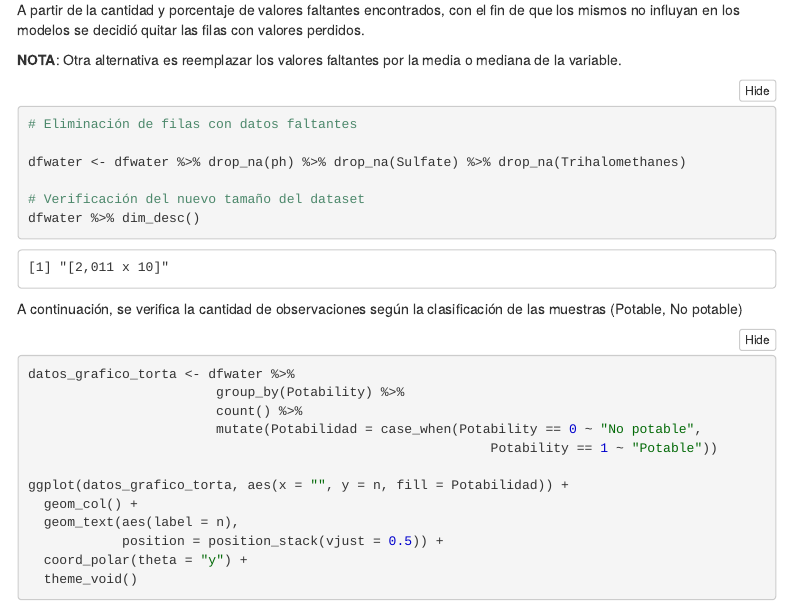
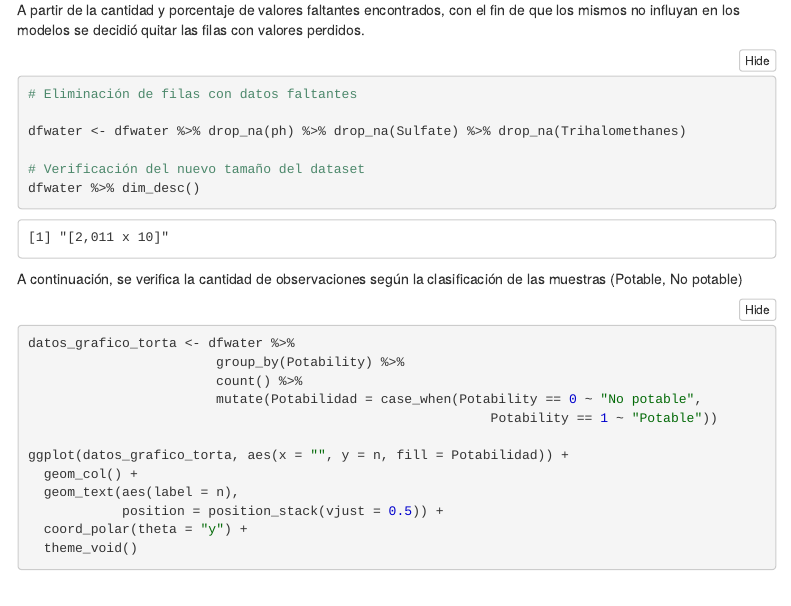
Before and after one commit to vero-aguero/EnfoqueEstadistico, an R Markdown document (tpfinal v2.Rmd): the page in a window 1100 px wide, from 2650 px down. The pictures show the output file tpfinal v2.nb.html that the author committed with the source, opened offline; menus at the side of the page are left out; long lines of code are wrapped.

Commit message:
Cambios ultima-entrega

````diff
--- a/tpfinal v2.Rmd
+++ b/tpfinal v2.Rmd
@@ -86,8 +86,6 @@ tabla_faltantes
 ```
 
 A partir de la cantidad y porcentaje de valores faltantes encontrados, con el fin de que los mismos no influyan en los modelos se decidió quitar las filas con valores perdidos.
-
-**NOTA**: Otra alternativa es reemplazar los valores faltantes por la media o mediana de la variable.
 
 ```{r}
 # Eliminación de filas con datos faltantes
````
Also changed, not shown: tpfinal v2.nb.html.
